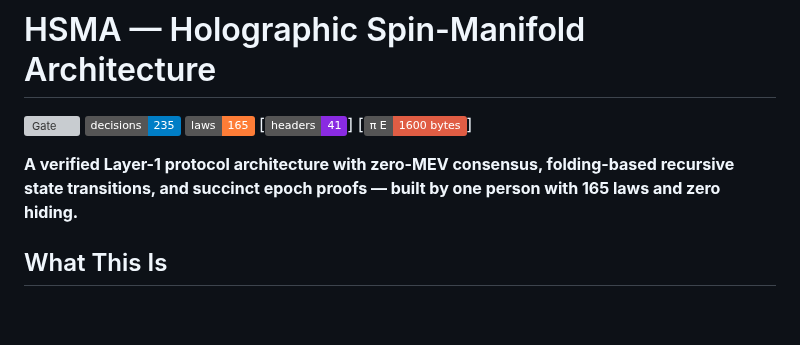
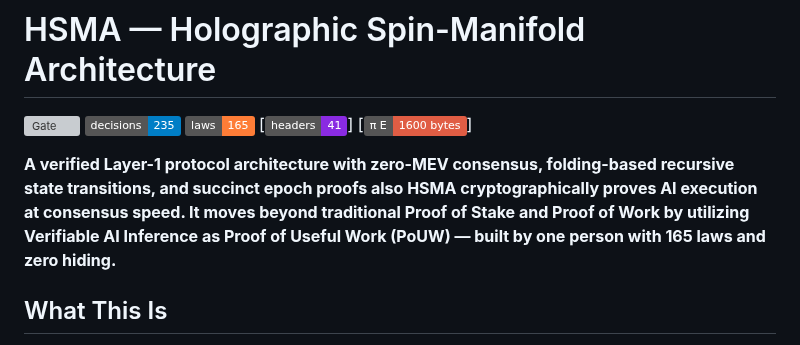
Before and after one commit to sarinsk629-blip/hsma-core, a Markdown page: README.md, the part around the change. Drawn GitHub-style; badges without logos; blank space fills up the shorter version; grey boxes are pictures that could not be loaded.

Commit message:
Update README with HSMA cryptographic proof details
Enhanced project description to include HSMA cryptographic proof details and its innovative approach to Proof of Useful Work.

```diff
--- a/README.md
+++ b/README.md
@@ -6,7 +6,7 @@
 [![Headers](https://img.shields.io/badge/headers-41-blueviolet)]
 [![π_E](https://img.shields.io/badge/π_E-1600_bytes-red)]
 
-**A verified Layer-1 protocol architecture with zero-MEV consensus, folding-based recursive state transitions, and succinct epoch proofs — built by one person with 165 laws and zero hiding.**
+**A verified Layer-1 protocol architecture with zero-MEV consensus, folding-based recursive state transitions, and succinct epoch proofs also HSMA cryptographically proves AI execution at consensus speed. It moves beyond traditional Proof of Stake and Proof of Work by utilizing Verifiable AI Inference as Proof of Useful Work (PoUW) — built by one person with 165 laws and zero hiding.**
 
 ## What This Is
 
```
